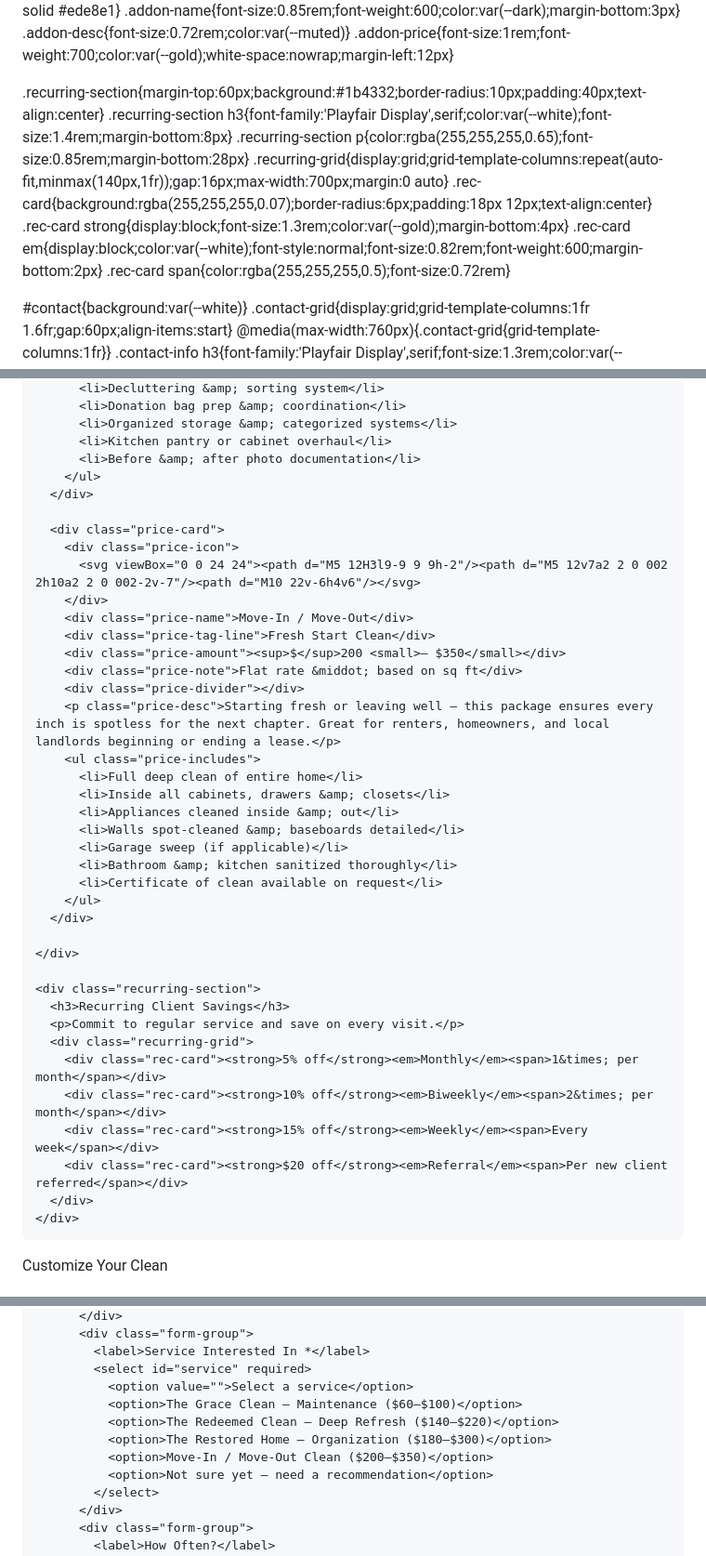
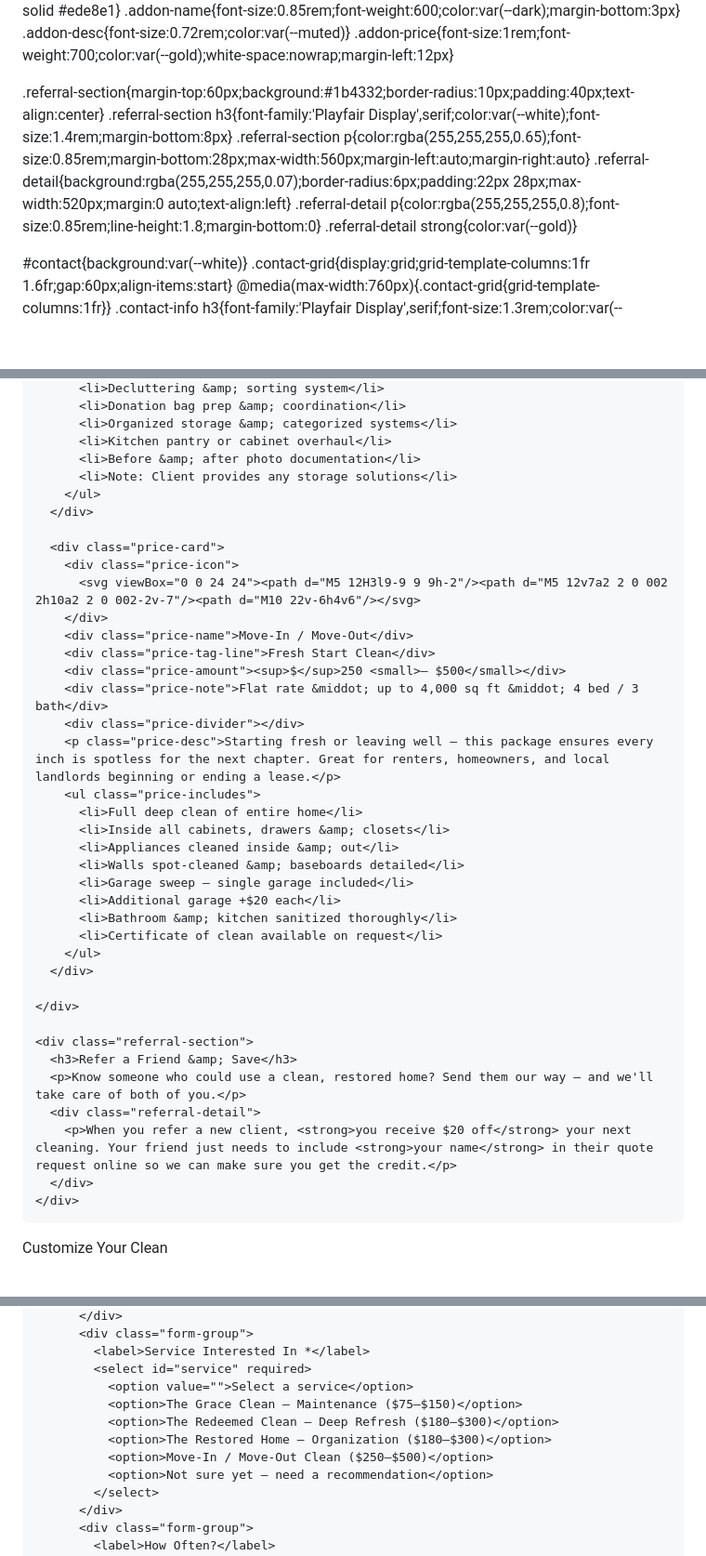
Before and after one commit to redeemedandcleaned/co-website, a Markdown page: README.md, 3 parts joined by grey strips. Shown at 93% size. GitHub-like rendering; blank space fills up the shorter version.

```diff
--- a/README.md
+++ b/README.md
@@ -93,14 +93,12 @@
   .addon-desc{font-size:0.72rem;color:var(--muted)}
   .addon-price{font-size:1rem;font-weight:700;color:var(--gold);white-space:nowrap;margin-left:12px}
 
-  .recurring-section{margin-top:60px;background:#1b4332;border-radius:10px;padding:40px;text-align:center}
-  .recurring-section h3{font-family:'Playfair Display',serif;color:var(--white);font-size:1.4rem;margin-bottom:8px}
-  .recurring-section p{color:rgba(255,255,255,0.65);font-size:0.85rem;margin-bottom:28px}
-  .recurring-grid{display:grid;grid-template-columns:repeat(auto-fit,minmax(140px,1fr));gap:16px;max-width:700px;margin:0 auto}
-  .rec-card{background:rgba(255,255,255,0.07);border-radius:6px;padding:18px 12px;text-align:center}
-  .rec-card strong{display:block;font-size:1.3rem;color:var(--gold);margin-bottom:4px}
-  .rec-card em{display:block;color:var(--white);font-style:normal;font-size:0.82rem;font-weight:600;margin-bottom:2px}
-  .rec-card span{color:rgba(255,255,255,0.5);font-size:0.72rem}
+  .referral-section{margin-top:60px;background:#1b4332;border-radius:10px;padding:40px;text-align:center}
+  .referral-section h3{font-family:'Playfair Display',serif;color:var(--white);font-size:1.4rem;margin-bottom:8px}
+  .referral-section p{color:rgba(255,255,255,0.65);font-size:0.85rem;margin-bottom:28px;max-width:560px;margin-left:auto;margin-right:auto}
+  .referral-detail{background:rgba(255,255,255,0.07);border-radius:6px;padding:22px 28px;max-width:520px;margin:0 auto;text-align:left}
+  .referral-detail p{color:rgba(255,255,255,0.8);font-size:0.85rem;line-height:1.8;margin-bottom:0}
+  .referral-detail strong{color:var(--gold)}
 
   #contact{background:var(--white)}
   .contact-grid{display:grid;grid-template-columns:1fr 1.6fr;gap:60px;align-items:start}
@@ -272,6 +270,7 @@
           <li>Organized storage &amp; categorized systems</li>
           <li>Kitchen pantry or cabinet overhaul</li>
           <li>Before &amp; after photo documentation</li>
+          <li>Note: Client provides any storage solutions</li>
         </ul>
       </div>
 
@@ -281,8 +280,8 @@
         </div>
         <div class="price-name">Move-In / Move-Out</div>
         <div class="price-tag-line">Fresh Start Clean</div>
-        <div class="price-amount"><sup>$</sup>200 <small>– $350</small></div>
-        <div class="price-note">Flat rate &middot; based on sq ft</div>
+        <div class="price-amount"><sup>$</sup>250 <small>– $500</small></div>
+        <div class="price-note">Flat rate &middot; up to 4,000 sq ft &middot; 4 bed / 3 bath</div>
         <div class="price-divider"></div>
         <p class="price-desc">Starting fresh or leaving well — this package ensures every inch is spotless for the next chapter. Great for renters, homeowners, and local landlords beginning or ending a lease.</p>
         <ul class="price-includes">
@@ -290,7 +289,8 @@
           <li>Inside all cabinets, drawers &amp; closets</li>
           <li>Appliances cleaned inside &amp; out</li>
           <li>Walls spot-cleaned &amp; baseboards detailed</li>
-          <li>Garage sweep (if applicable)</li>
+          <li>Garage sweep — single garage included</li>
+          <li>Additional garage +$20 each</li>
           <li>Bathroom &amp; kitchen sanitized thoroughly</li>
           <li>Certificate of clean available on request</li>
         </ul>
@@ -298,14 +298,11 @@
 
     </div>
 
-    <div class="recurring-section">
-      <h3>Recurring Client Savings</h3>
-      <p>Commit to regular service and save on every visit.</p>
-      <div class="recurring-grid">
-        <div class="rec-card"><strong>5% off</strong><em>Monthly</em><span>1&times; per month</span></div>
-        <div class="rec-card"><strong>10% off</strong><em>Biweekly</em><span>2&times; per month</span></div>
-        <div class="rec-card"><strong>15% off</strong><em>Weekly</em><span>Every week</span></div>
-        <div class="rec-card"><strong>$20 off</strong><em>Referral</em><span>Per new client referred</span></div>
+    <div class="referral-section">
+      <h3>Refer a Friend &amp; Save</h3>
+      <p>Know someone who could use a clean, restored home? Send them our way — and we'll take care of both of you.</p>
+      <div class="referral-detail">
+        <p>When you refer a new client, <strong>you receive $20 off</strong> your next cleaning. Your friend just needs to include <strong>your name</strong> in their quote request online so we can make sure you get the credit.</p>
       </div>
     </div>
   </div>
@@ -409,10 +408,10 @@
             <label>Service Interested In *</label>
             <select id="service" required>
               <option value="">Select a service</option>
-              <option>The Grace Clean — Maintenance ($60–$100)</option>
-              <option>The Redeemed Clean — Deep Refresh ($140–$220)</option>
+              <option>The Grace Clean — Maintenance ($75–$150)</option>
+              <option>The Redeemed Clean — Deep Refresh ($180–$300)</option>
               <option>The Restored Home — Organization ($180–$300)</option>
-              <option>Move-In / Move-Out Clean ($200–$350)</option>
+              <option>Move-In / Move-Out Clean ($250–$500)</option>
               <option>Not sure yet — need a recommendation</option>
             </select>
           </div>
```
Also changed, not shown: other parts of README.md (+9 -7 lines).
